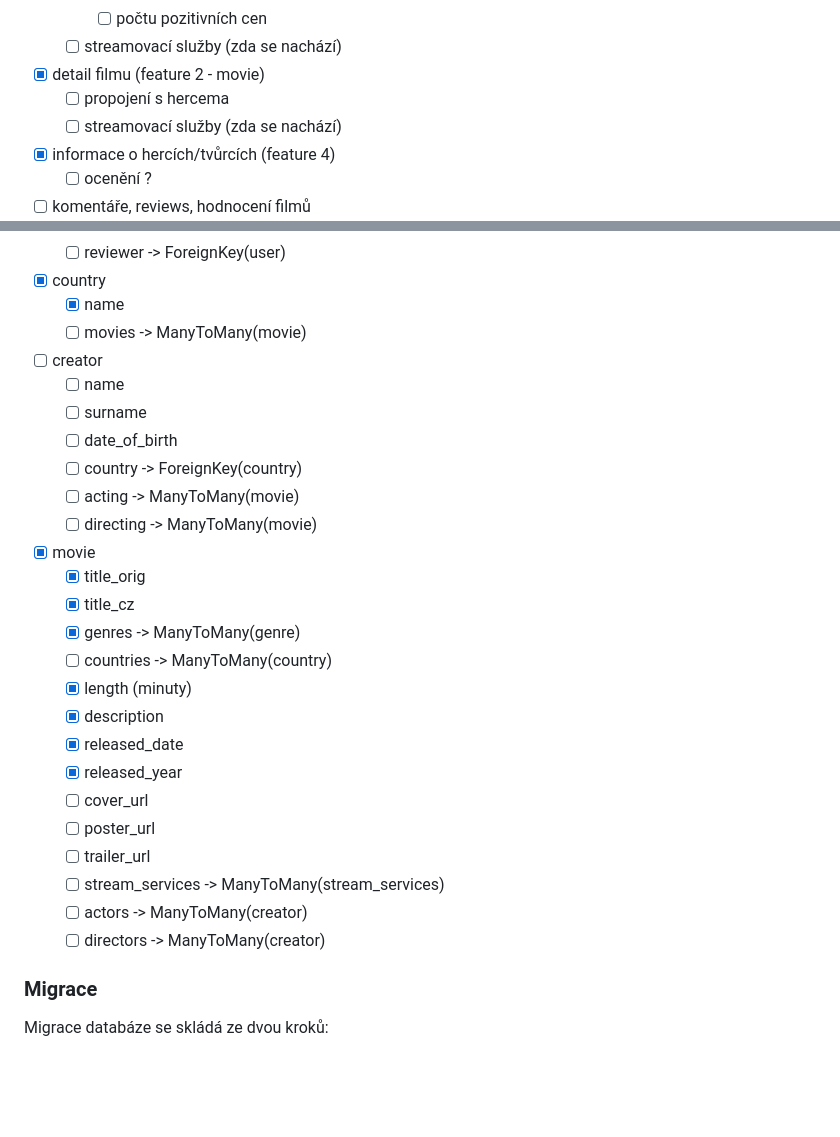
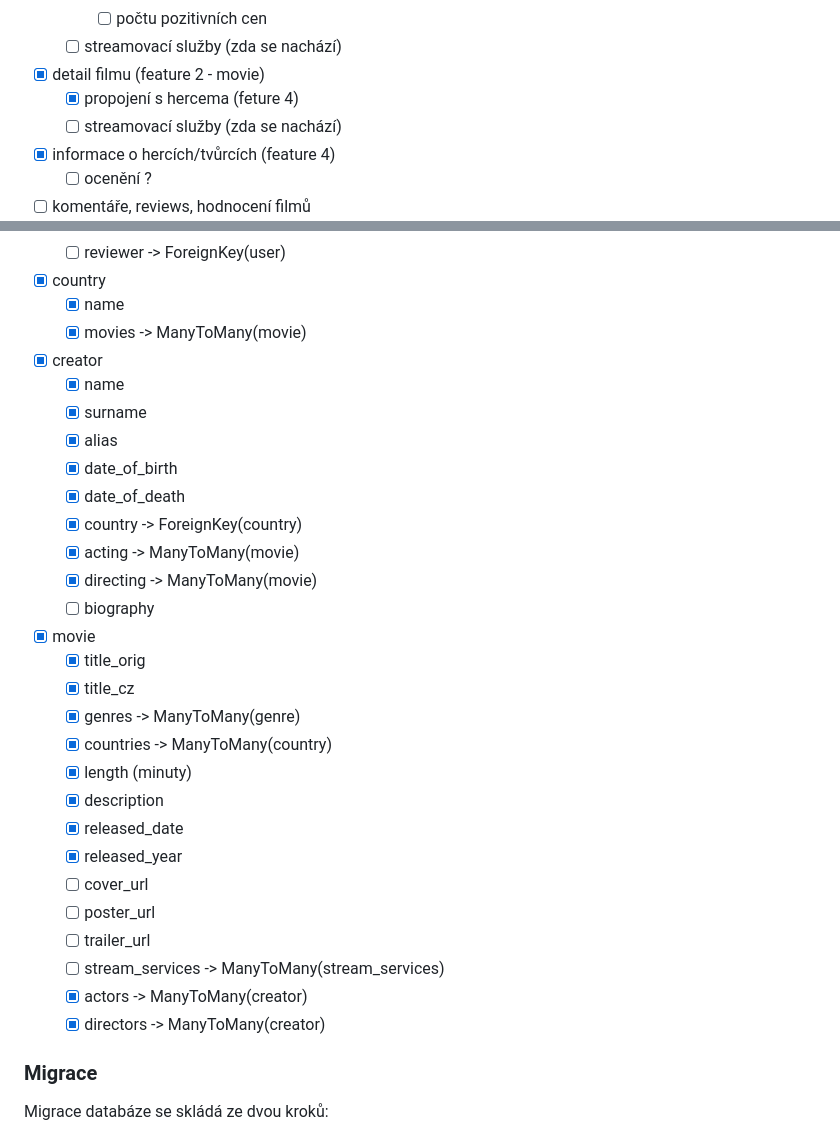
Before and after one commit to petrgregor/PythonRemoteCZ25_m11_backend_technologies, a Markdown page: readme.md, 2 parts joined by grey strips. Drawn GitHub-style; blank space fills up the shorter version.

```diff
--- a/readme.md
+++ b/readme.md
@@ -70,7 +70,7 @@ python manage.py startapp <nazev_aplikace>
     - [ ] počtu pozitivních cen
   - [ ] streamovací služby (zda se nachází)
 - [x] detail filmu (feature 2 - movie)
-  - [ ] propojení s hercema
+  - [x] propojení s hercema (feture 4)
   - [ ] streamovací služby (zda se nachází)
 - [x] informace o hercích/tvůrcích (feature 4)
   - [ ] ocenění ?
@@ -111,19 +111,22 @@ python manage.py startapp <nazev_aplikace>
   - [ ] reviewer -> ForeignKey(user)
 - [x] country
   - [x] name
-  - [ ] movies -> ManyToMany(movie)
-- [ ] creator
-  - [ ] name
-  - [ ] surname
-  - [ ] date_of_birth
-  - [ ] country -> ForeignKey(country)
-  - [ ] acting -> ManyToMany(movie)
-  - [ ] directing -> ManyToMany(movie)
+  - [x] movies -> ManyToMany(movie)
+- [x] creator
+  - [x] name
+  - [x] surname
+  - [x] alias
+  - [x] date_of_birth
+  - [x] date_of_death
+  - [x] country -> ForeignKey(country)
+  - [x] acting -> ManyToMany(movie)
+  - [x] directing -> ManyToMany(movie)
+  - [ ] biography
 - [x] movie
   - [x] title_orig
   - [x] title_cz
   - [x] genres -> ManyToMany(genre)
-  - [ ] countries -> ManyToMany(country)
+  - [x] countries -> ManyToMany(country)
   - [x] length (minuty)
   - [x] description
   - [x] released_date
@@ -132,8 +135,8 @@ python manage.py startapp <nazev_aplikace>
   - [ ] poster_url
   - [ ] trailer_url
   - [ ] stream_services -> ManyToMany(stream_services)
-  - [ ] actors -> ManyToMany(creator)
-  - [ ] directors -> ManyToMany(creator)
+  - [x] actors -> ManyToMany(creator)
+  - [x] directors -> ManyToMany(creator)
 
 ### Migrace
 Migrace databáze se skládá ze dvou kroků:
```
